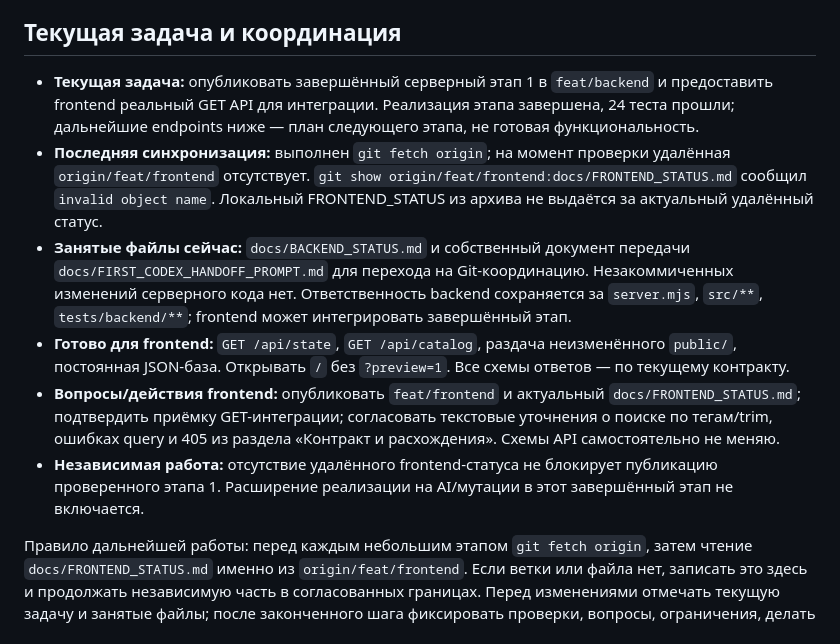
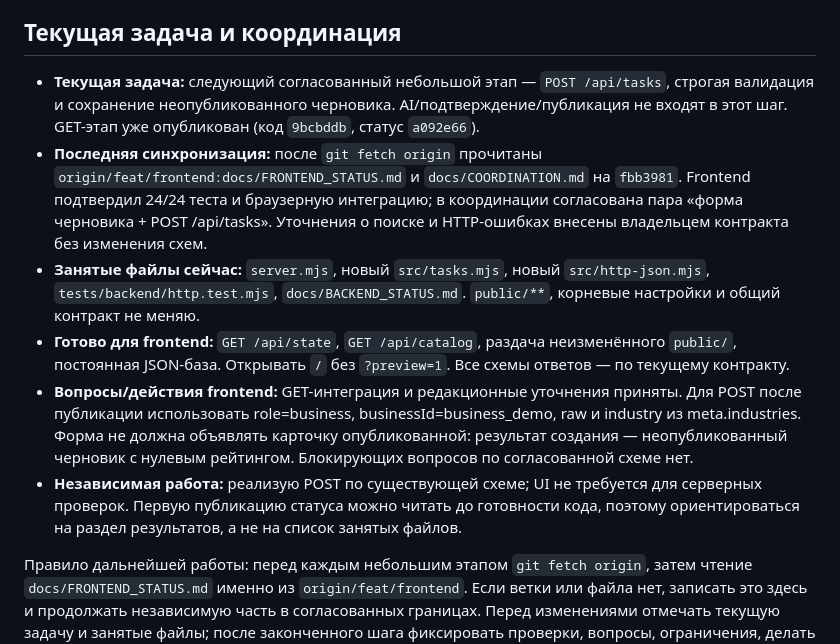
Before and after one commit to BAITC-Hacks/hack-f0370cc6-rm-edtech, a Markdown page: docs/BACKEND_STATUS.md, the part around the change. GitHub-like rendering.

Commit message:
docs: reserve backend draft-creation step

```diff
--- a/docs/BACKEND_STATUS.md
+++ b/docs/BACKEND_STATUS.md
@@ -4,12 +4,12 @@
 
 ## Текущая задача и координация
 
-- **Текущая задача:** опубликовать завершённый серверный этап 1 в `feat/backend` и предоставить frontend реальный GET API для интеграции. Реализация этапа завершена, 24 теста прошли; дальнейшие endpoints ниже — план следующего этапа, не готовая функциональность.
-- **Последняя синхронизация:** выполнен `git fetch origin`; на момент проверки удалённая `origin/feat/frontend` отсутствует. `git show origin/feat/frontend:docs/FRONTEND_STATUS.md` сообщил `invalid object name`. Локальный FRONTEND_STATUS из архива не выдаётся за актуальный удалённый статус.
-- **Занятые файлы сейчас:** `docs/BACKEND_STATUS.md` и собственный документ передачи `docs/FIRST_CODEX_HANDOFF_PROMPT.md` для перехода на Git-координацию. Незакоммиченных изменений серверного кода нет. Ответственность backend сохраняется за `server.mjs`, `src/**`, `tests/backend/**`; frontend может интегрировать завершённый этап.
+- **Текущая задача:** следующий согласованный небольшой этап — `POST /api/tasks`, строгая валидация и сохранение неопубликованного черновика. AI/подтверждение/публикация не входят в этот шаг. GET-этап уже опубликован (код `9bcbddb`, статус `a092e66`).
+- **Последняя синхронизация:** после `git fetch origin` прочитаны `origin/feat/frontend:docs/FRONTEND_STATUS.md` и `docs/COORDINATION.md` на `fbb3981`. Frontend подтвердил 24/24 теста и браузерную интеграцию; в координации согласована пара «форма черновика + POST /api/tasks». Уточнения о поиске и HTTP-ошибках внесены владельцем контракта без изменения схем.
+- **Занятые файлы сейчас:** `server.mjs`, новый `src/tasks.mjs`, новый `src/http-json.mjs`, `tests/backend/http.test.mjs`, `docs/BACKEND_STATUS.md`. `public/**`, корневые настройки и общий контракт не меняю.
 - **Готово для frontend:** `GET /api/state`, `GET /api/catalog`, раздача неизменённого `public/`, постоянная JSON-база. Открывать `/` без `?preview=1`. Все схемы ответов — по текущему контракту.
-- **Вопросы/действия frontend:** опубликовать `feat/frontend` и актуальный `docs/FRONTEND_STATUS.md`; подтвердить приёмку GET-интеграции; согласовать текстовые уточнения о поиске по тегам/trim, ошибках query и 405 из раздела «Контракт и расхождения». Схемы API самостоятельно не меняю.
-- **Независимая работа:** отсутствие удалённого frontend-статуса не блокирует публикацию проверенного этапа 1. Расширение реализации на AI/мутации в этот завершённый этап не включается.
+- **Вопросы/действия frontend:** GET-интеграция и редакционные уточнения приняты. Для POST после публикации использовать role=business, businessId=business_demo, raw и industry из meta.industries. Форма не должна объявлять карточку опубликованной: результат создания — неопубликованный черновик с нулевым рейтингом. Блокирующих вопросов по согласованной схеме нет.
+- **Независимая работа:** реализую POST по существующей схеме; UI не требуется для серверных проверок. Первую публикацию статуса можно читать до готовности кода, поэтому ориентироваться на раздел результатов, а не на список занятых файлов.
 
 Правило дальнейшей работы: перед каждым небольшим этапом `git fetch origin`, затем чтение `docs/FRONTEND_STATUS.md` именно из `origin/feat/frontend`. Если ветки или файла нет, записать это здесь и продолжать независимую часть в согласованных границах. Перед изменениями отмечать текущую задачу и занятые файлы; после законченного шага фиксировать проверки, вопросы, ограничения, делать commit и обычный push в `feat/backend`. Чужие ветки не менять, force push не использовать. Для изменения контракта публиковать конкретное предложение здесь, читать ответ в удалённом FRONTEND_STATUS и только после согласования менять общую спецификацию через её владельца. Пересылка статусов через человека больше не требуется.
 
```
